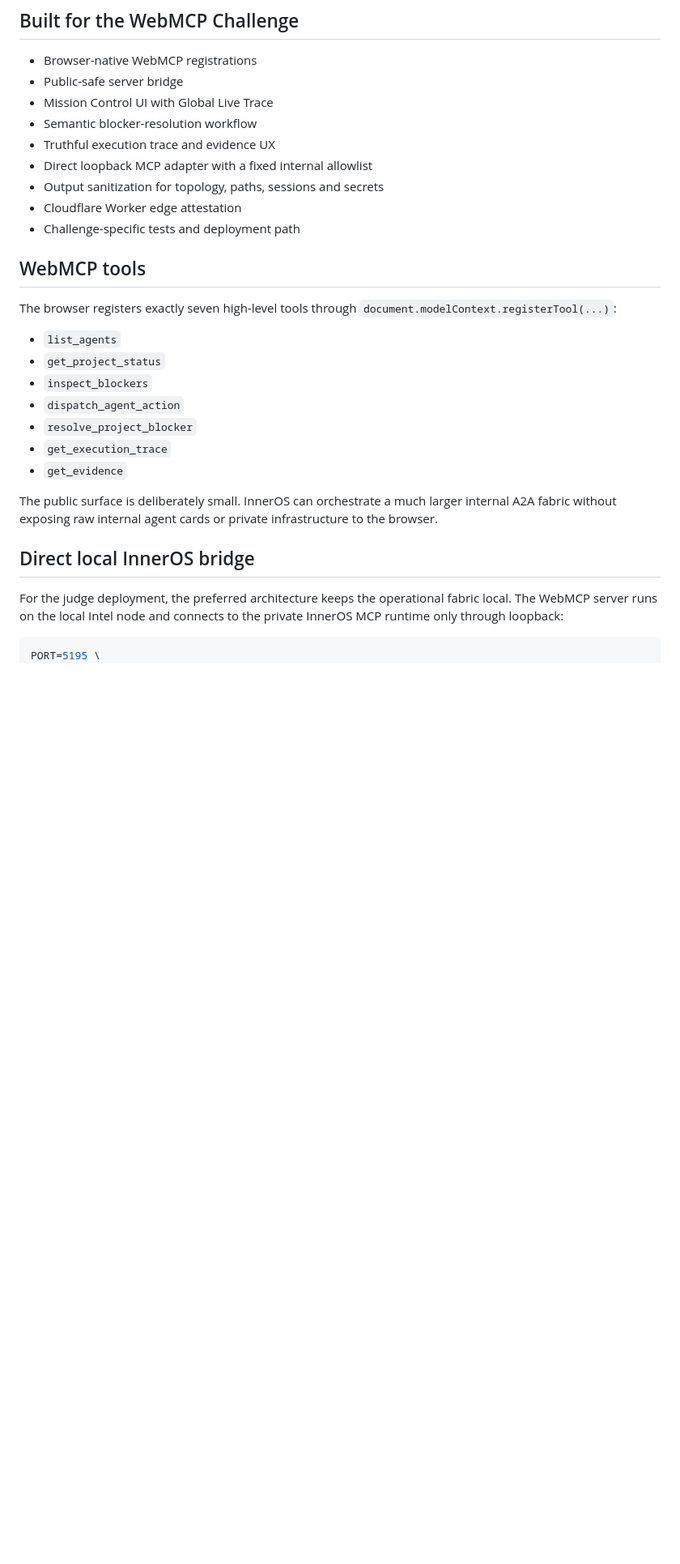
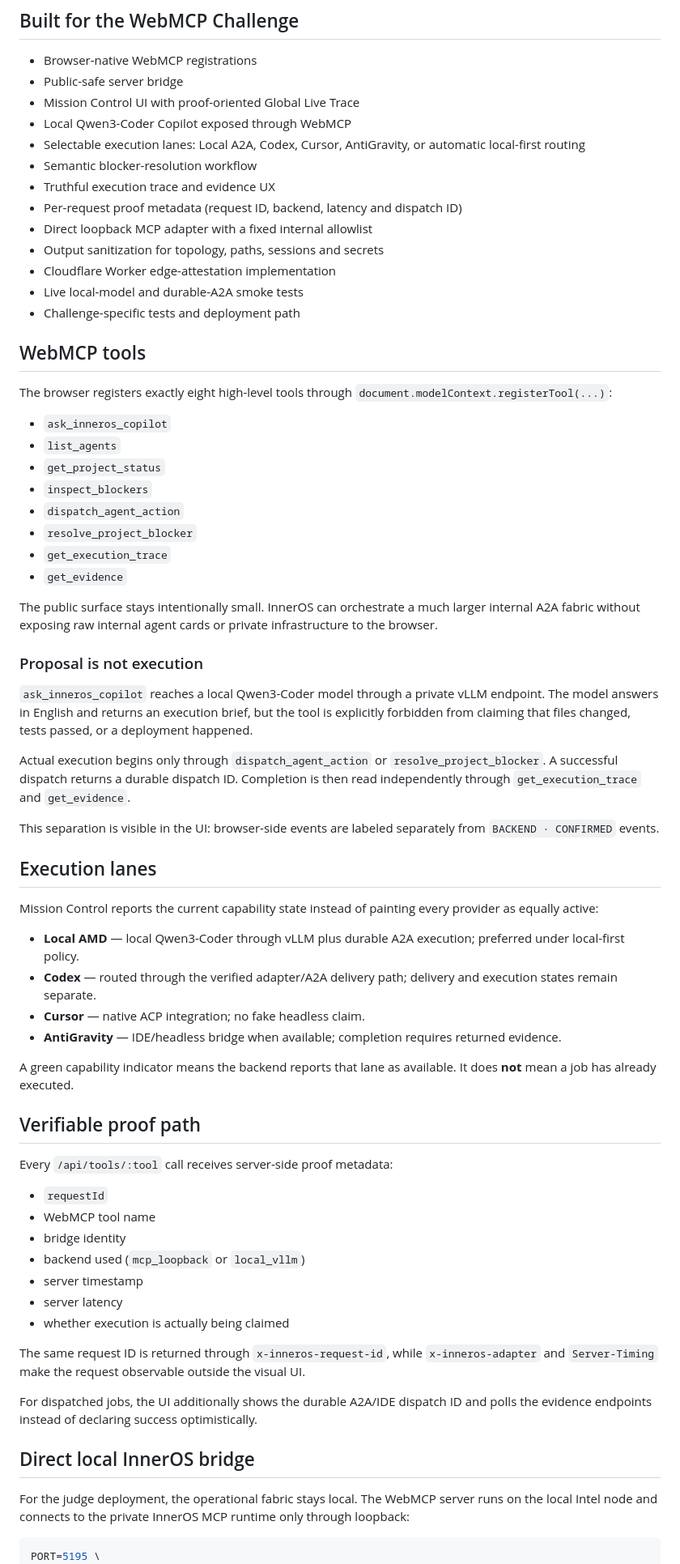
Before and after one commit to Rafa-Innerchispa/inneros-webmcp, a Markdown page: README.md, the part around one of its changes. Shown at 81% size. Rendered like a GitHub page; blank space fills up the shorter version.

````diff
--- a/README.md
+++ b/README.md
@@ -19,17 +23,22 @@ The challenge build is intentionally centered on one strong mission flow:
 ## Built for the WebMCP Challenge
 - Browser-native WebMCP registrations
 - Public-safe server bridge
-- Mission Control UI with Global Live Trace
+- Mission Control UI with proof-oriented Global Live Trace
+- Local Qwen3-Coder Copilot exposed through WebMCP
+- Selectable execution lanes: Local A2A, Codex, Cursor, AntiGravity, or automatic local-first routing
 - Semantic blocker-resolution workflow
 - Truthful execution trace and evidence UX
+- Per-request proof metadata (request ID, backend, latency and dispatch ID)
 - Direct loopback MCP adapter with a fixed internal allowlist
 - Output sanitization for topology, paths, sessions and secrets
-- Cloudflare Worker edge attestation
+- Cloudflare Worker edge-attestation implementation
+- Live local-model and durable-A2A smoke tests
 - Challenge-specific tests and deployment path
 
 ## WebMCP tools
-The browser registers exactly seven high-level tools through `document.modelContext.registerTool(...)`:
+The browser registers exactly eight high-level tools through `document.modelContext.registerTool(...)`:
 
+- `ask_inneros_copilot`
 - `list_agents`
 - `get_project_status`
 - `inspect_blockers`
@@ -38,10 +47,42 @@ The browser registers exactly seven high-level tools through `document.modelCont
 - `get_execution_trace`
 - `get_evidence`
 
-The public surface is deliberately small. InnerOS can orchestrate a much larger internal A2A fabric without exposing raw internal agent cards or private infrastructure to the browser.
+The public surface stays intentionally small. InnerOS can orchestrate a much larger internal A2A fabric without exposing raw internal agent cards or private infrastructure to the browser.
+
+### Proposal is not execution
+`ask_inneros_copilot` reaches a local Qwen3-Coder model through a private vLLM endpoint. The model answers in English and returns an execution brief, but the tool is explicitly forbidden from claiming that files changed, tests passed, or a deployment happened.
+
+Actual execution begins only through `dispatch_agent_action` or `resolve_project_blocker`. A successful dispatch returns a durable dispatch ID. Completion is then read independently through `get_execution_trace` and `get_evidence`.
+
+This separation is visible in the UI: browser-side events are labeled separately from `BACKEND · CONFIRMED` events.
+
+## Execution lanes
+Mission Control reports the current capability state instead of painting every provider as equally active:
+
+- **Local AMD** — local Qwen3-Coder through vLLM plus durable A2A execution; preferred under local-first policy.
+- **Codex** — routed through the verified adapter/A2A delivery path; delivery and execution states remain separate.
+- **Cursor** — native ACP integration; no fake headless claim.
+- **AntiGravity** — IDE/headless bridge when available; completion requires returned evidence.
+
+A green capability indicator means the backend reports that lane as available. It does **not** mean a job has already executed.
+
+## Verifiable proof path
+Every `/api/tools/:tool` call receives server-side proof metadata:
+
+- `requestId`
+- WebMCP tool name
+- bridge identity
+- backend used (`mcp_loopback` or `local_vllm`)
+- server timestamp
+- server latency
+- whether execution is actually being claimed
+
+The same request ID is returned through `x-inneros-request-id`, while `x-inneros-adapter` and `Server-Timing` make the request observable outside the visual UI.
+
+For dispatched jobs, the UI additionally shows the durable A2A/IDE dispatch ID and polls the evidence endpoints instead of declaring success optimistically.
 
 ## Direct local InnerOS bridge
-For the judge deployment, the preferred architecture keeps the operational fabric local. The WebMCP server runs on the local Intel node and connects to the private InnerOS MCP runtime only through loopback:
+For the judge deployment, the operational fabric stays local. The WebMCP server runs on the local Intel node and connects to the private InnerOS MCP runtime only through loopback:
 
 ```bash
 PORT=5195 \
````
Also changed, not shown: other parts of README.md (+38 -19 lines).
